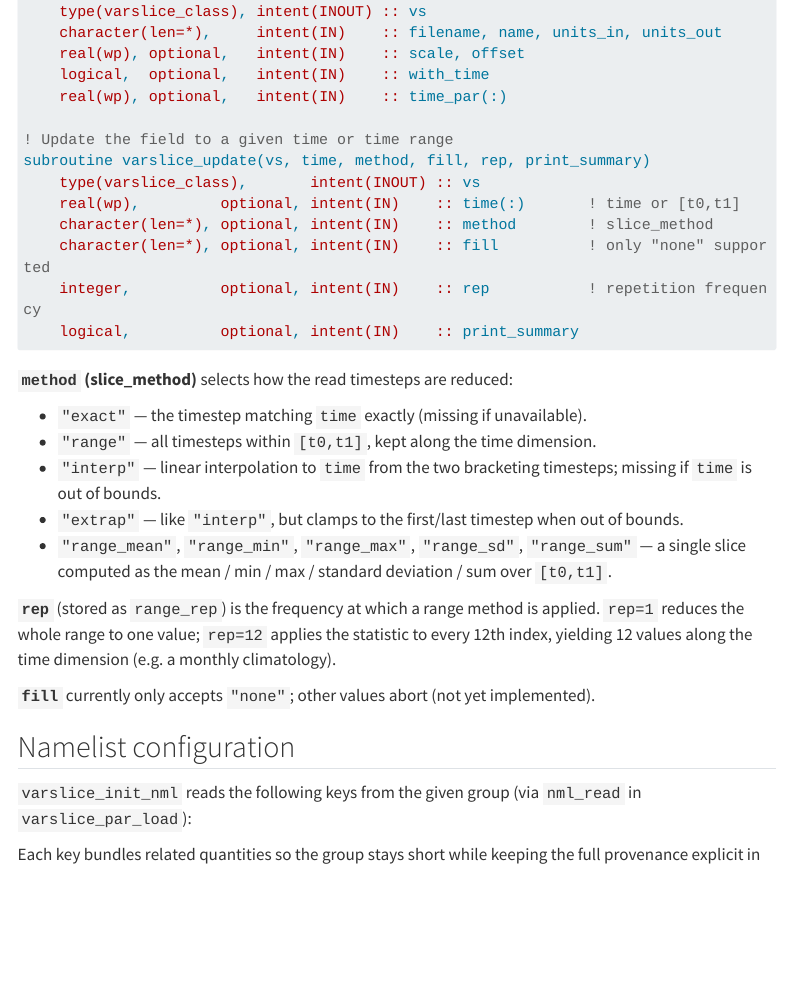
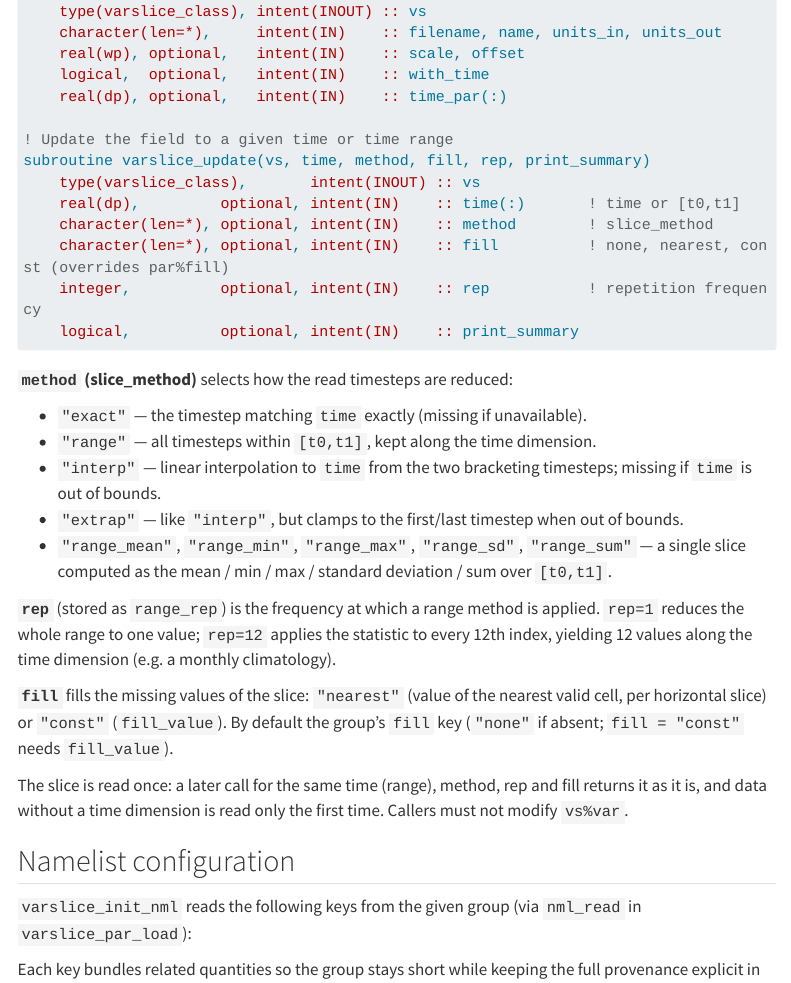
Before and after one commit to fesmc/fesm-utils, a Quarto document (docs/packages/varslice.qmd): the page in a window 1100 px wide, from 3280 px down. Rendered offline with R 4.5, knitr and Pandoc in place of Quarto, with nearby package versions; menus at the side of the page are left out; long lines of code are wrapped.

Commit message:
varslice, htopo: time in double precision (varslice_update time, varslice_init_arg time_par, htopo_write_* time)

````diff
--- a/docs/packages/varslice.qmd
+++ b/docs/packages/varslice.qmd
@@ -107,14 +107,14 @@ subroutine varslice_init_arg(vs, filename, name, units_in, units_out, &
     character(len=*),     intent(IN)    :: filename, name, units_in, units_out
     real(wp), optional,   intent(IN)    :: scale, offset
     logical,  optional,   intent(IN)    :: with_time
-    real(wp), optional,   intent(IN)    :: time_par(:)
+    real(dp), optional,   intent(IN)    :: time_par(:)
 
 ! Update the field to a given time or time range
 subroutine varslice_update(vs, time, method, fill, rep, print_summary)
     type(varslice_class),       intent(INOUT) :: vs
-    real(wp),         optional, intent(IN)    :: time(:)       ! time or [t0,t1]
+    real(dp),         optional, intent(IN)    :: time(:)       ! time or [t0,t1]
     character(len=*), optional, intent(IN)    :: method        ! slice_method
-    character(len=*), optional, intent(IN)    :: fill          ! only "none" supported
+    character(len=*), optional, intent(IN)    :: fill          ! none, nearest, const (overrides par%fill)
     integer,          optional, intent(IN)    :: rep           ! repetition frequency
     logical,          optional, intent(IN)    :: print_summary
 ```
@@ -136,8 +136,13 @@ applied. `rep=1` reduces the whole range to one value; `rep=12` applies the
 statistic to every 12th index, yielding 12 values along the time dimension
 (e.g. a monthly climatology).
 
-**`fill`** currently only accepts `"none"`; other values abort (not yet
-implemented).
+**`fill`** fills the missing values of the slice: `"nearest"` (value of the nearest
+valid cell, per horizontal slice) or `"const"` (`fill_value`). By default the group's
+`fill` key (`"none"` if absent; `fill = "const"` needs `fill_value`).
+
+The slice is read once: a later call for the same time (range), method, rep and fill
+returns it as it is, and data without a time dimension is read only the first time.
+Callers must not modify `vs%var`.
 
 ## Namelist configuration
 
````
Also changed, not shown: CHANGELOG.md, 4 other files.
